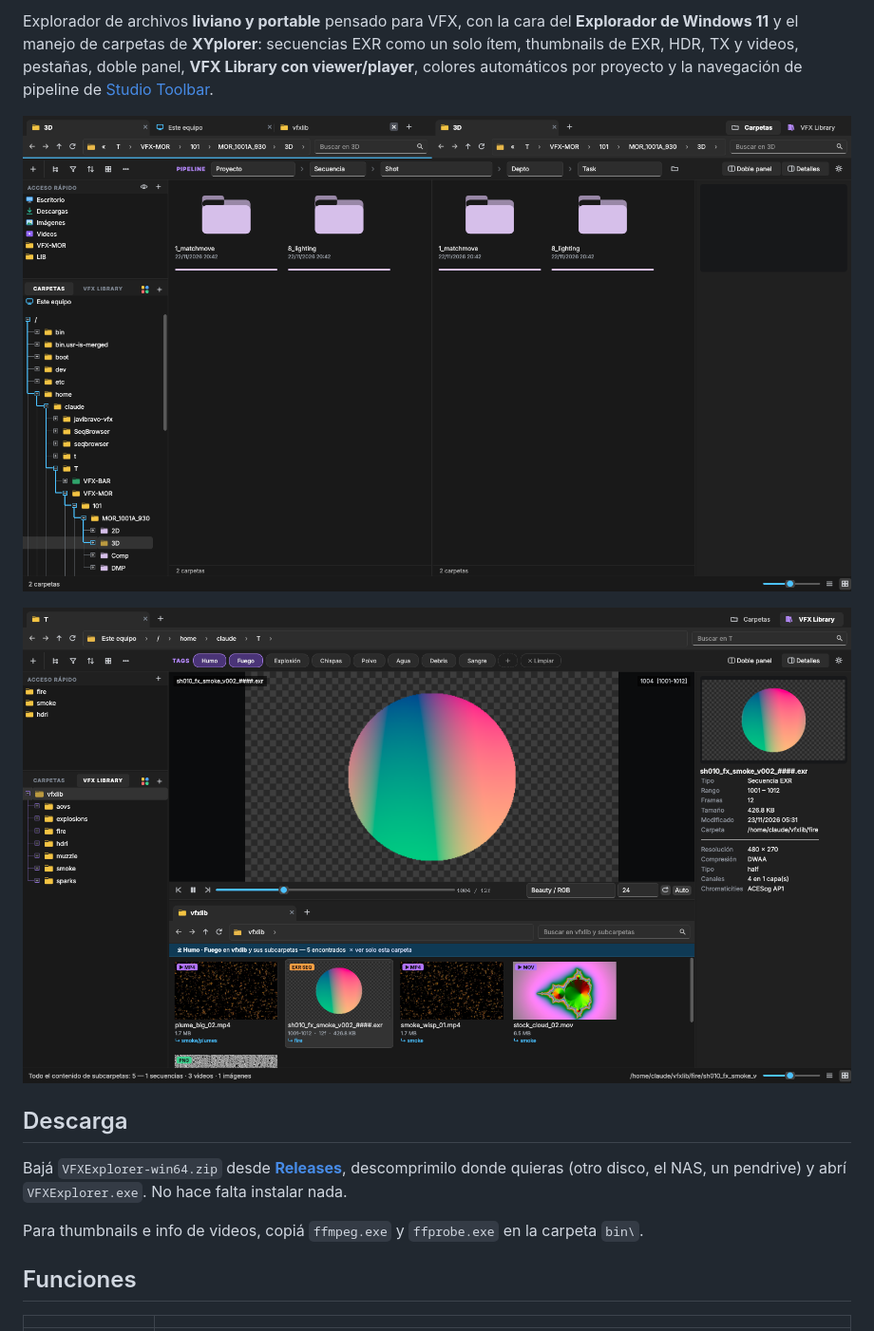
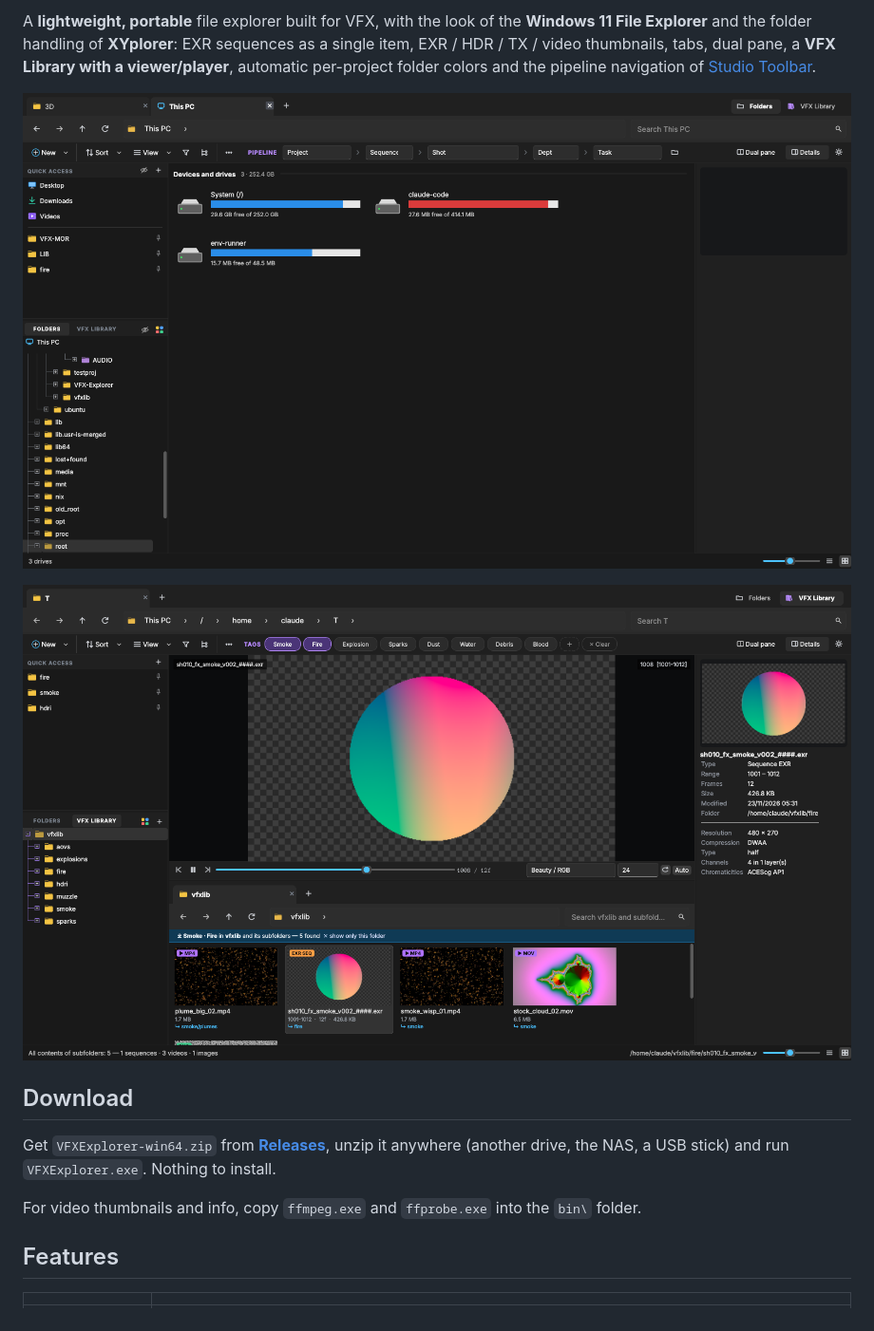
Before and after one commit to javibravo-vfx/VFX-Explorer, a Markdown page: README.md, the part around one of its changes. Shown at 95% size. GitHub-like rendering; pictures changed too: docs/screenshot-library.png, docs/screenshot.png.

```diff
--- a/README.md
+++ b/README.md
@@ -4,17 +4,17 @@
 
-Explorador de archivos **liviano y portable** pensado para VFX, con la cara del **Explorador de Windows 11** y el manejo de carpetas de **XYplorer**: secuencias EXR como un solo ítem, thumbnails de EXR, HDR, TX y videos, pestañas, doble panel, **VFX Library con viewer/player**, colores automáticos por proyecto y la navegación de pipeline de [Studio Toolbar](https://github.com/javibravo-vfx/StudioToolbar-max).
+A **lightweight, portable** file explorer built for VFX, with the look of the **Windows 11 File Explorer** and the folder handling of **XYplorer**: EXR sequences as a single item, EXR / HDR / TX / video thumbnails, tabs, dual pane, a **VFX Library with a viewer/player**, automatic per-project folder colors and the pipeline navigation of [Studio Toolbar](https://github.com/javibravo-vfx/StudioToolbar-max).
 
 ![VFX Explorer](docs/screenshot.png)
 
 ![VFX Library](docs/screenshot-library.png)
 
-## Descarga
+## Download
 
-Bajá `VFXExplorer-win64.zip` desde **[Releases](https://github.com/javibravo-vfx/VFX-Explorer/releases)**, descomprimilo donde quieras (otro disco, el NAS, un pendrive) y abrí `VFXExplorer.exe`. No hace falta instalar nada.
+Get `VFXExplorer-win64.zip` from **[Releases](https://github.com/javibravo-vfx/VFX-Explorer/releases)**, unzip it anywhere (another drive, the NAS, a USB stick) and run `VFXExplorer.exe`. Nothing to install.
 
-Para thumbnails e info de videos, copiá `ffmpeg.exe` y `ffprobe.exe` en la carpeta `bin\`.
+For video thumbnails and info, copy `ffmpeg.exe` and `ffprobe.exe` into the `bin\` folder.
 
-## Funciones
+## Features
 
 | | |
 |---|---|
```
Also changed, not shown: other parts of README.md (+60 -60 lines), CHANGELOG.md (+9 -0 lines), 16 other files.
